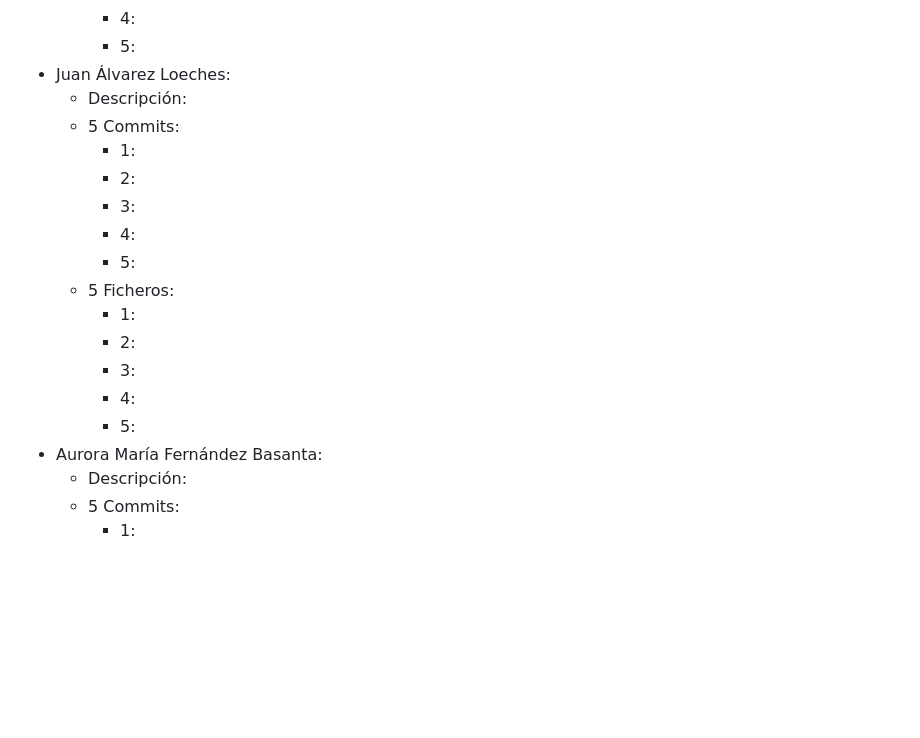
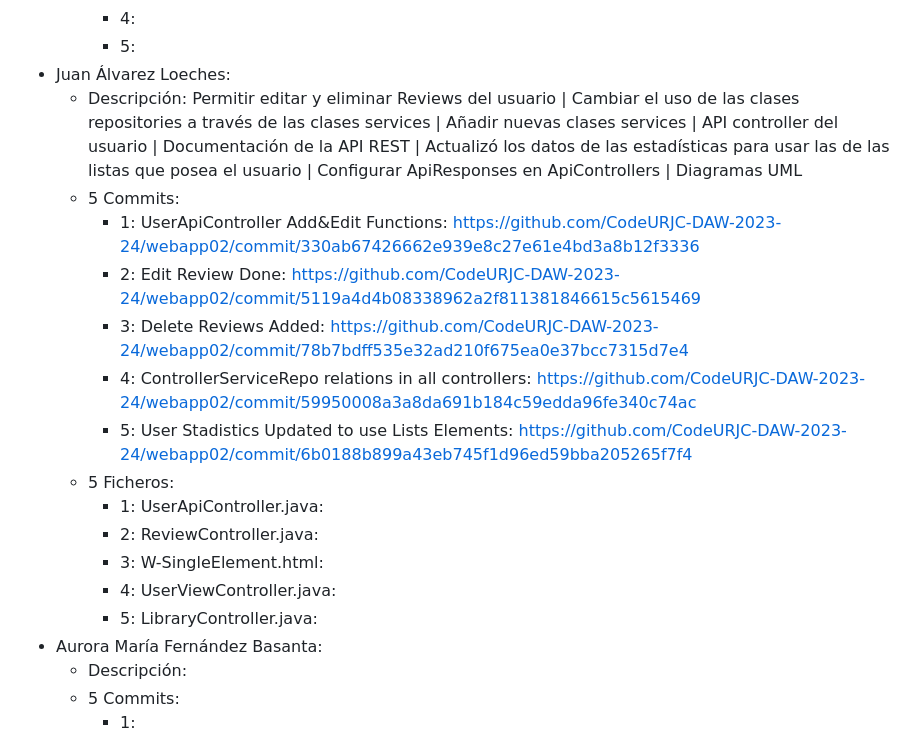
Before and after one commit to CodeURJC-DAW-2023-24/webapp02, a Markdown page: README.md, the part around the change. Rendered like a GitHub page; blank space fills up the shorter version.

```diff
--- a/README.md
+++ b/README.md
@@ -243,19 +243,19 @@ Para ver la aplicación en el navegador introduzca la siguiente ruta: https://lo
      - 4:
      - 5:
 - Juan Álvarez Loeches:
-   - Descripción:
+   - Descripción: Permitir editar y eliminar Reviews del usuario | Cambiar el uso de las clases repositories a través de las clases services | Añadir nuevas clases services | API controller del usuario | Documentación de la API REST | Actualizó los datos de las estadísticas para usar las de las listas que posea el usuario | Configurar ApiResponses en ApiControllers | Diagramas UML
    - 5 Commits:
-     - 1:
-     - 2:
-     - 3:
-     - 4:
-     - 5:
+     - 1: UserApiController Add&Edit Functions: https://github.com/CodeURJC-DAW-2023-24/webapp02/commit/330ab67426662e939e8c27e61e4bd3a8b12f3336
+     - 2: Edit Review Done: https://github.com/CodeURJC-DAW-2023-24/webapp02/commit/5119a4d4b08338962a2f811381846615c5615469
+     - 3: Delete Reviews Added: https://github.com/CodeURJC-DAW-2023-24/webapp02/commit/78b7bdff535e32ad210f675ea0e37bcc7315d7e4
+     - 4: ControllerServiceRepo relations in all controllers: https://github.com/CodeURJC-DAW-2023-24/webapp02/commit/59950008a3a8da691b184c59edda96fe340c74ac
+     - 5: User Stadistics Updated to use Lists Elements: https://github.com/CodeURJC-DAW-2023-24/webapp02/commit/6b0188b899a43eb745f1d96ed59bba205265f7f4
    - 5 Ficheros:
-     - 1:
-     - 2:
-     - 3:
-     - 4:
-     - 5:
+     - 1: UserApiController.java:
+     - 2: ReviewController.java:
+     - 3: W-SingleElement.html:
+     - 4: UserViewController.java:
+     - 5: LibraryController.java:
  - Aurora María Fernández Basanta:
     - Descripción:
    - 5 Commits:
```
